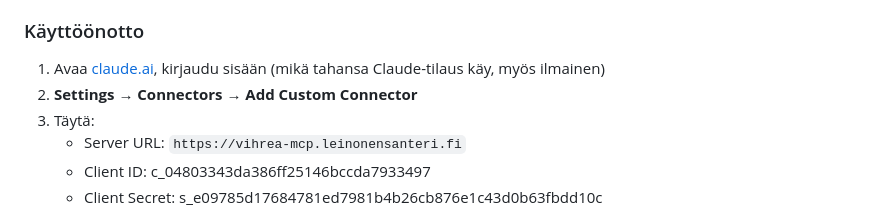
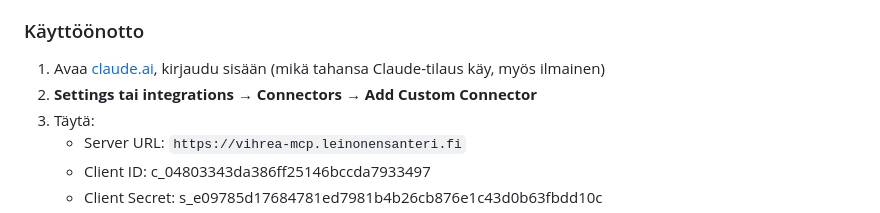
Before and after one commit to uuteen-alyyn/vihrea-tekoaly-tyopaja, a Markdown page: content.md, the part around the change. Rendered like a GitHub page.

```diff
--- a/content.md
+++ b/content.md
@@ -25,7 +25,7 @@ Vihreiden oma MCP-palvelin — tarjoaa Clauden chatissa työkaluja Vihreiden vaa
 ### Käyttöönotto
 
 1. Avaa [claude.ai](https://claude.ai), kirjaudu sisään (mikä tahansa Claude-tilaus käy, myös ilmainen)
-2. **Settings → Connectors → Add Custom Connector**
+2. **Settings tai integrations → Connectors → Add Custom Connector**
 3. Täytä:
    * Server URL: `https://vihrea-mcp.leinonensanteri.fi`
    * Client ID: c_04803343da386ff25146bccda7933497
```
